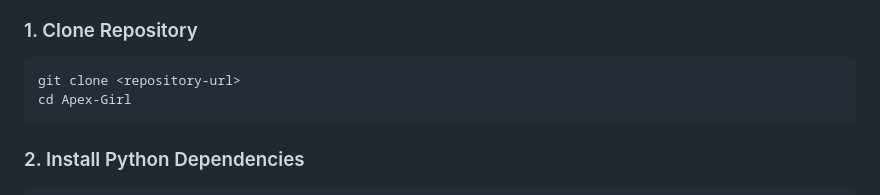
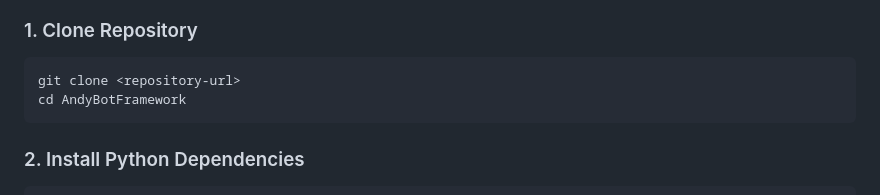
Before and after one commit to xDunes/AndyBotFramework, a Markdown page: README.md, the part around the change. GitHub-like rendering.

Commit message:
updated path

````diff
--- a/README.md
+++ b/README.md
@@ -64,7 +64,7 @@ A Python-based automation framework for Android games with GUI interface, featur
 
 ```bash
 git clone <repository-url>
-cd Apex-Girl
+cd AndyBotFramework
 ```
 
 ### 2. Install Python Dependencies
````
